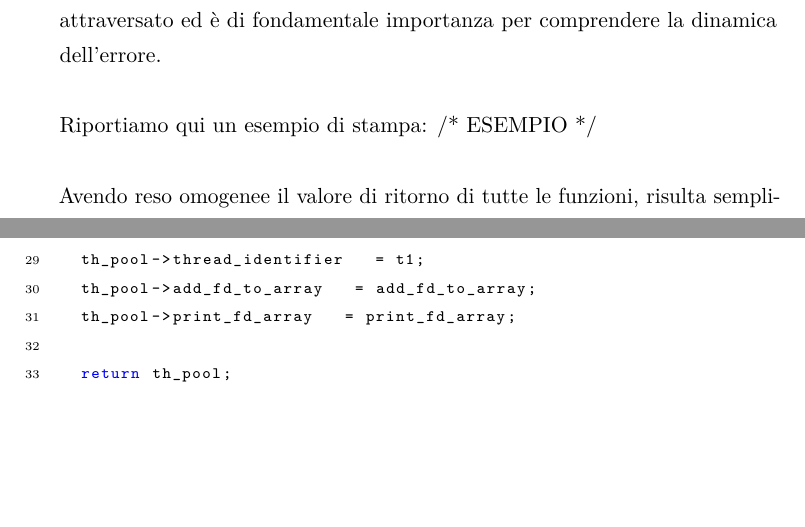
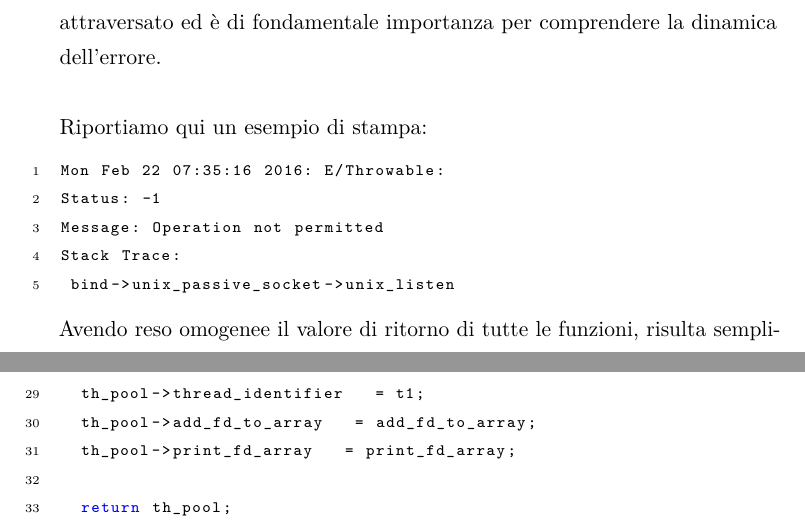
Before and after one commit to HeimdallProject/Heimdall-WebSwitch, a LaTeX document (report/relation.tex): two parts of pages 25 and 27 of 82, joined at a grey line, cut so that both start at the same text, the shorter picture padded with empty space. Compiled offline with pdfLaTeX.

Commit message:
Adds Throwable example

```diff
--- a/report/relation.tex
+++ b/report/relation.tex
@@ -660,9 +660,13 @@ La variabile \emph{message} contiene la descrizione del problema.
 La variabile \emph{stack\_trace} contiene la lista delle funzioni che il Throwable ha attraversato ed è di fondamentale importanza per comprendere la dinamica dell'errore.
 \\\\
 Riportiamo qui un esempio di stampa:
-% TODO ESEMPIO di stampa
-/* ESEMPIO */
-\\\\
+\begin{lstlisting}
+Mon Feb 22 07:35:16 2016: E/Throwable:
+Status: -1
+Message: Operation not permitted
+Stack Trace:
+ bind->unix_passive_socket->unix_listen
+\end{lstlisting}
 Avendo reso omogenee il valore di ritorno di tutte le funzioni, risulta semplificato il controllo, l'inoltro o la stampa degli errori.
 \\
 Per esempio, all'interno della funzione \emph{get\_data()}, utile per il parsing delle risposte ricevute dal modulo di Apache Status (si veda \ref{sssec:apachestatus}), abbiamo:
```
Also changed, not shown: report/relation.tex (8 more changed lines).
